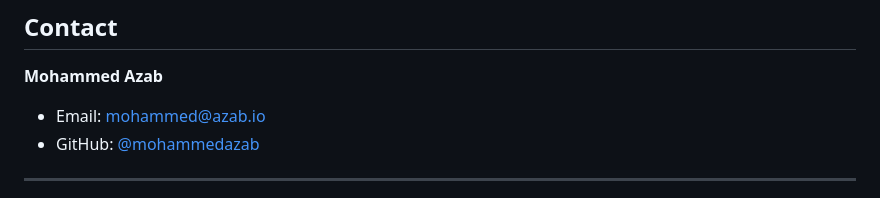
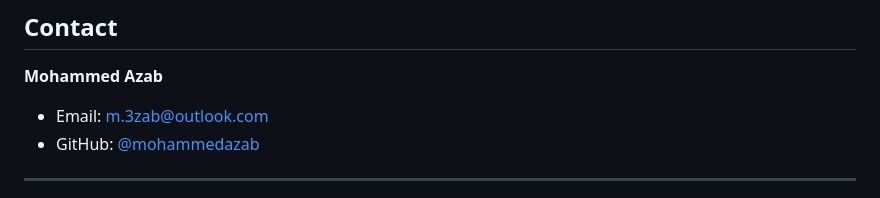
Before and after one commit to Mohammed-Azab/thyristolab, a Markdown page: README.md, the part around the change. GitHub-like rendering.

Commit message:
Replace exposed personal email with m.3zab@outlook.com

```diff
--- a/README.md
+++ b/README.md
@@ -273,7 +273,7 @@ This project is licensed under the MIT License - see the [LICENSE](LICENSE) file
 ## Contact
 
 **Mohammed Azab**
-- Email: mohammed@azab.io
+- Email: m.3zab@outlook.com
 - GitHub: [@mohammedazab](https://github.com/mohammedazab)
 
 ---
```
